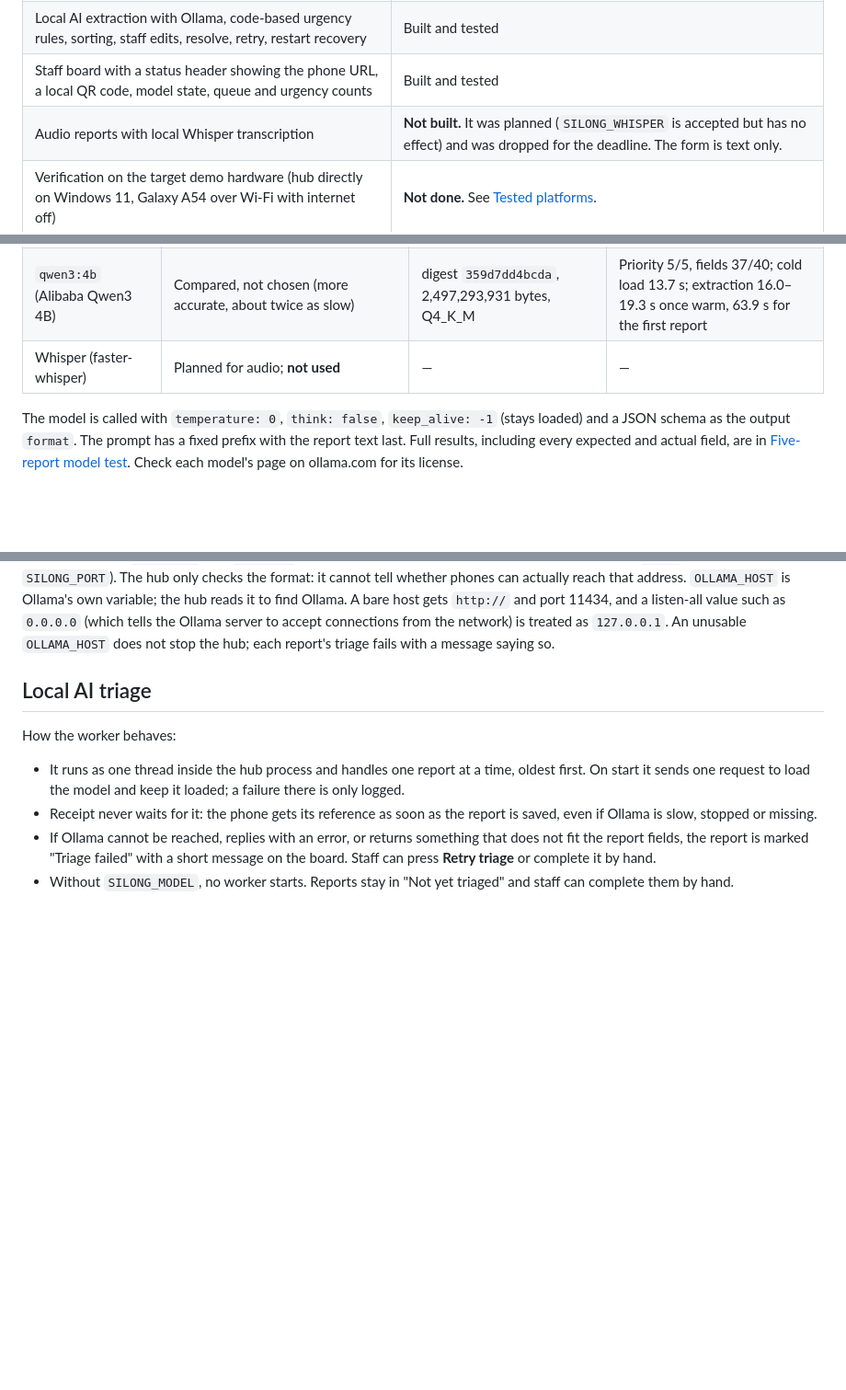
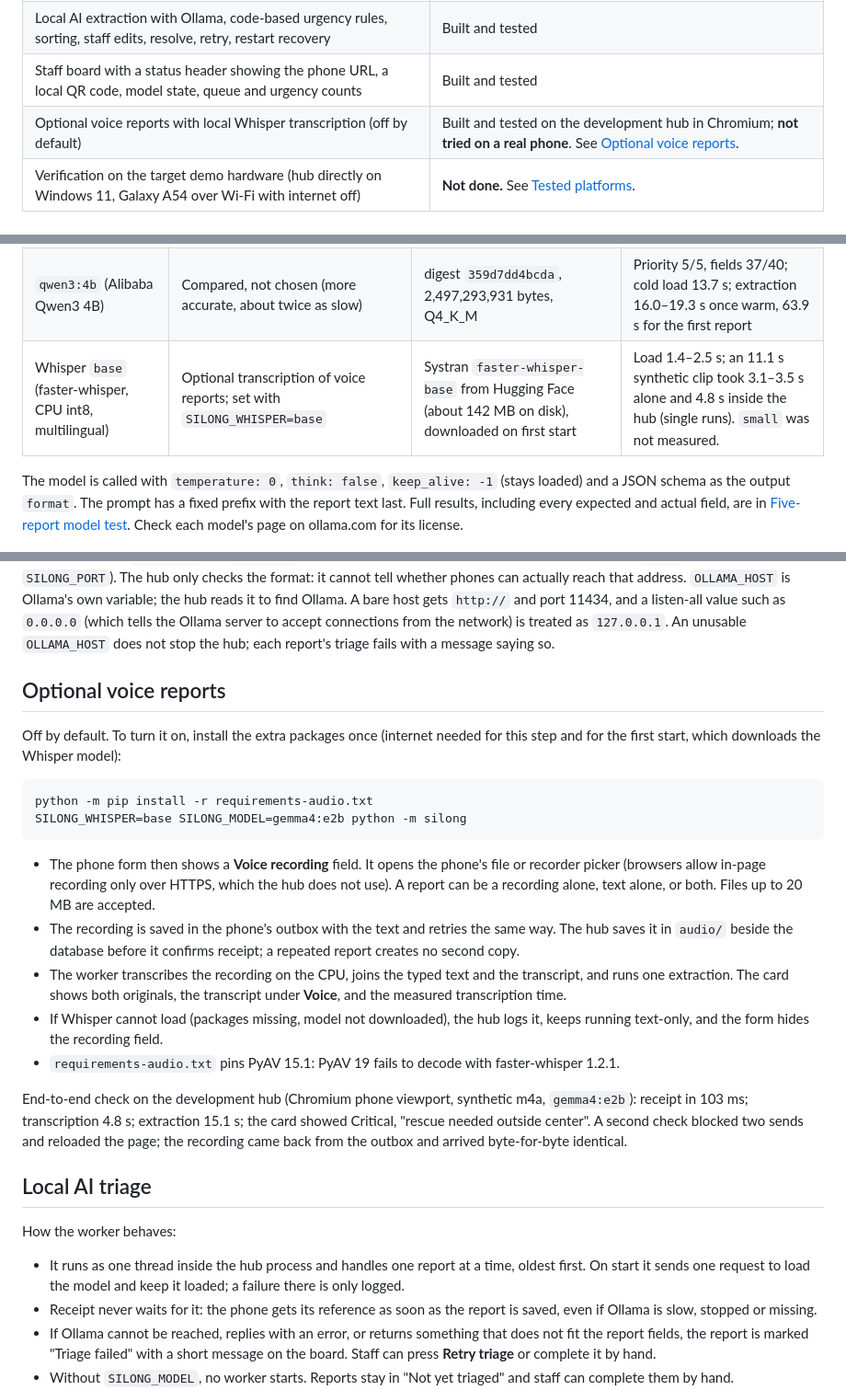
Before and after one commit to jeio-dev/silong, a Markdown page: README.md, 3 parts joined by grey strips. Shown at 92% size. Rendered like a GitHub page; blank space fills up the shorter version.

Commit message:
docs(docs): document optional voice reports, measured timings and untested phone path (04-T4)

````diff
--- a/README.md
+++ b/README.md
@@ -39,7 +39,7 @@ The model never decides who goes first. It only extracts fields, and staff can s
 | Text reports with phone outbox (IndexedDB), automatic retries, duplicate-safe references | Built and tested |
 | Local AI extraction with Ollama, code-based urgency rules, sorting, staff edits, resolve, retry, restart recovery | Built and tested |
 | Staff board with a status header showing the phone URL, a local QR code, model state, queue and urgency counts | Built and tested |
-| Audio reports with local Whisper transcription | **Not built.** It was planned (`SILONG_WHISPER` is accepted but has no effect) and was dropped for the deadline. The form is text only. |
+| Optional voice reports with local Whisper transcription (off by default) | Built and tested on the development hub in Chromium; **not tried on a real phone**. See [Optional voice reports](#optional-voice-reports). |
 | Verification on the target demo hardware (hub directly on Windows 11, Galaxy A54 over Wi-Fi with internet off) | **Not done.** See [Tested platforms](#tested-platforms). |
 
 ## Demo video
@@ -56,7 +56,7 @@ All inference runs on the hub through [Ollama](https://ollama.com). Nothing is s
 | --- | --- | --- | --- |
 | `gemma4:e2b` (Google Gemma 4 E2B) | **Chosen** extraction model; set with `SILONG_MODEL=gemma4:e2b` | digest `b37049369adf`, 4,587,156,505 bytes (about 4.6 GB), Q4_K_M | Priority 5/5, fields 34/40; cold load 24.0 s; extraction 7.5–9.7 s once warm, 33.9 s for the first report |
 | `qwen3:4b` (Alibaba Qwen3 4B) | Compared, not chosen (more accurate, about twice as slow) | digest `359d7dd4bcda`, 2,497,293,931 bytes, Q4_K_M | Priority 5/5, fields 37/40; cold load 13.7 s; extraction 16.0–19.3 s once warm, 63.9 s for the first report |
-| Whisper (faster-whisper) | Planned for audio; **not used** | — | — |
+| Whisper `base` (faster-whisper, CPU int8, multilingual) | Optional transcription of voice reports; set with `SILONG_WHISPER=base` | Systran `faster-whisper-base` from Hugging Face (about 142 MB on disk), downloaded on first start | Load 1.4–2.5 s; an 11.1 s synthetic clip took 3.1–3.5 s alone and 4.8 s inside the hub (single runs). `small` was not measured. |
 
 The model is called with `temperature: 0`, `think: false`, `keep_alive: -1` (stays loaded) and a JSON schema as the output `format`. The prompt has a fixed prefix with the report text last. Full results, including every expected and actual field, are in [Five-report model test](#five-report-model-test). Check each model's page on ollama.com for its license.
 
@@ -239,6 +239,23 @@ Set these environment variables before starting the hub. Blank or absent values
 | `SILONG_HUB_URL` | The address phones should use, for example `http://192.168.1.20:8000` | none (the board's own address, see [Connect phones](#connect-phones)) |
 
 An invalid `SILONG_PORT`, `SILONG_WHISPER` or `SILONG_HUB_URL` is rejected at startup with a message naming the variable. `SILONG_HUB_URL` must be plain `http://` with a numeric IPv4 address that is not `127.x` or `0.0.0.0`, an optional port and no path; hostnames, `localhost` and `https://` are refused. Without a port it means port 80, so include `:8000` (or your `SILONG_PORT`). The hub only checks the format: it cannot tell whether phones can actually reach that address. `OLLAMA_HOST` is Ollama's own variable; the hub reads it to find Ollama. A bare host gets `http://` and port 11434, and a listen-all value such as `0.0.0.0` (which tells the Ollama server to accept connections from the network) is treated as `127.0.0.1`. An unusable `OLLAMA_HOST` does not stop the hub; each report's triage fails with a message saying so.
+
+## Optional voice reports
+
+Off by default. To turn it on, install the extra packages once (internet needed for this step and for the first start, which downloads the Whisper model):
+
+```sh
+python -m pip install -r requirements-audio.txt
+SILONG_WHISPER=base SILONG_MODEL=gemma4:e2b python -m silong
+```
+
+- The phone form then shows a **Voice recording** field. It opens the phone's file or recorder picker (browsers allow in-page recording only over HTTPS, which the hub does not use). A report can be a recording alone, text alone, or both. Files up to 20 MB are accepted.
+- The recording is saved in the phone's outbox with the text and retries the same way. The hub saves it in `audio/` beside the database before it confirms receipt; a repeated report creates no second copy.
+- The worker transcribes the recording on the CPU, joins the typed text and the transcript, and runs one extraction. The card shows both originals, the transcript under **Voice**, and the measured transcription time.
+- If Whisper cannot load (packages missing, model not downloaded), the hub logs it, keeps running text-only, and the form hides the recording field.
+- `requirements-audio.txt` pins PyAV 15.1: PyAV 19 fails to decode with faster-whisper 1.2.1.
+
+End-to-end check on the development hub (Chromium phone viewport, synthetic m4a, `gemma4:e2b`): receipt in 103 ms; transcription 4.8 s; extraction 15.1 s; the card showed Critical, "rescue needed outside center". A second check blocked two sends and reloaded the page; the recording came back from the outbox and arrived byte-for-byte identical.
 
 ## Local AI triage
 
````
Also changed, not shown: other parts of README.md (+3 -3 lines).
